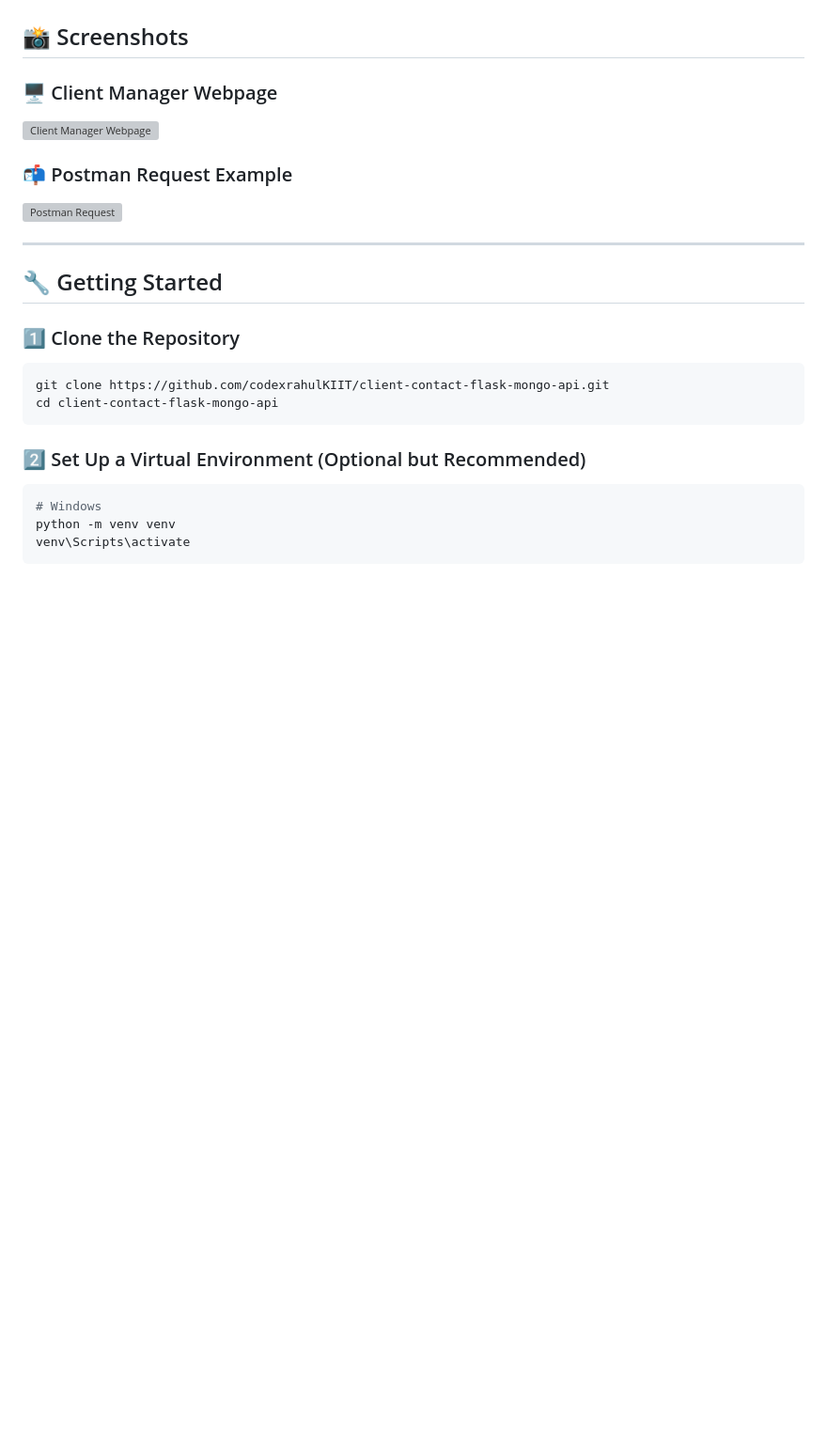
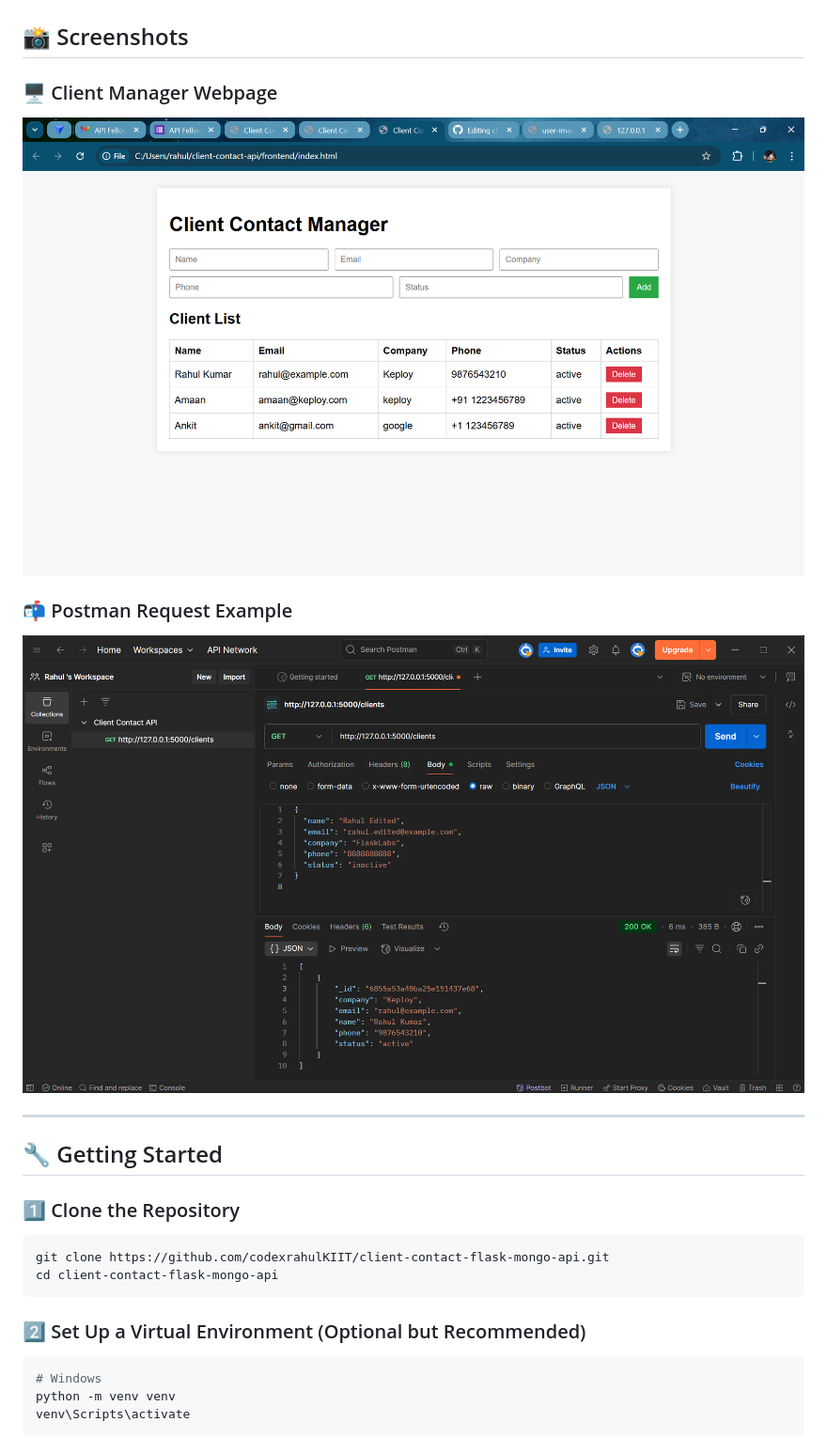
Before and after one commit to codexrahulKIIT/client-contact-flask-mongo-api, a Markdown page: README.md, the part around the change. Shown at 94% size. Rendered like a GitHub page; blank space fills up the shorter version; grey boxes are pictures that could not be loaded.

```diff
--- a/README.md
+++ b/README.md
@@ -54,10 +54,10 @@ client-contact-api/
 ## 📸 Screenshots
 
 ### 🖥️ Client Manager Webpage
-![Client Manager Webpage](screenshot/ClientContactmanger_webpage_shot.png)
+![Client Manager Webpage](https://github.com/codexrahulKIIT/client-contact-flask-mongo-api/blob/bd808323d6a2d4cca67a6d3c4dd6b97b9fbf8372/screenshot/ClientContactmanger%20webpage%20shot.png?raw=true)
 
 ### 📬 Postman Request Example
-![Postman Request](screenshot/Postman_req.png)
+![Postman Request](https://github.com/codexrahulKIIT/client-contact-flask-mongo-api/blob/bd808323d6a2d4cca67a6d3c4dd6b97b9fbf8372/screenshot/Postman%20%20req.png?raw=true)
 
 ---
 
```
